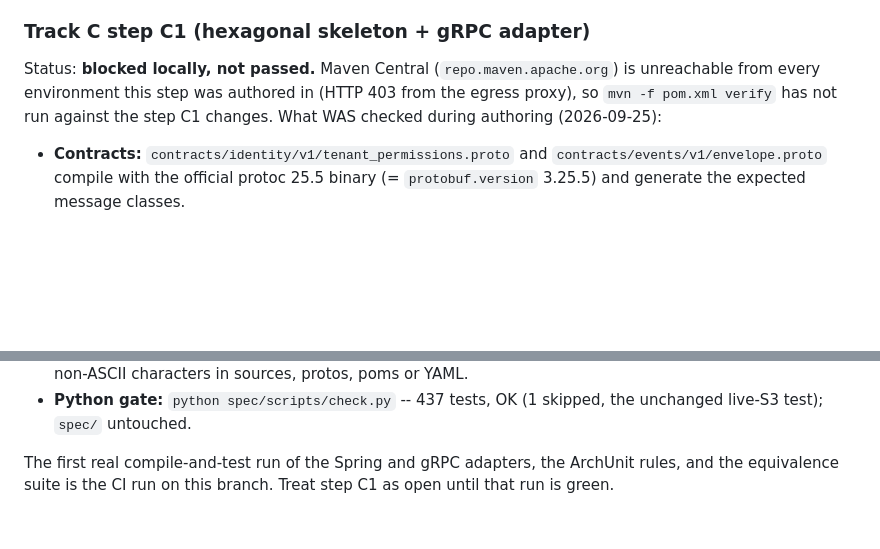
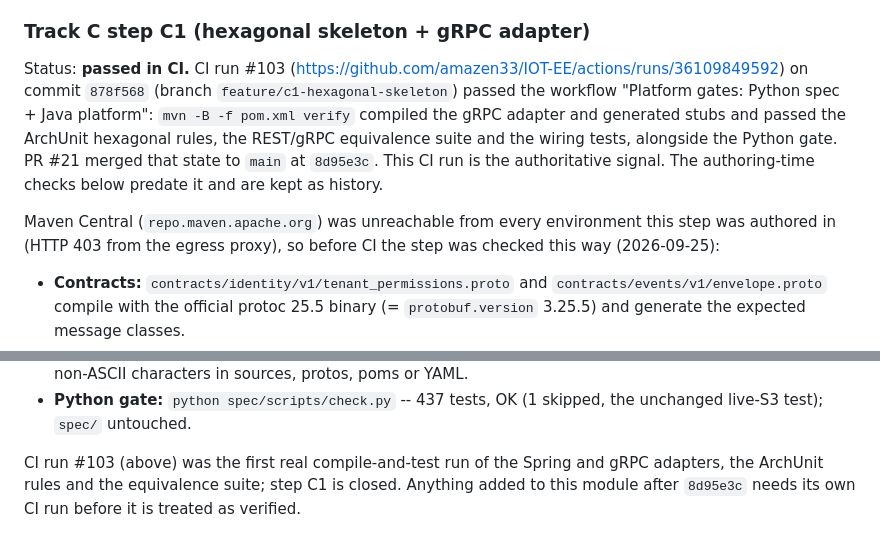
Before and after one commit to amazen33/IOT-EE, a Markdown page: services/identity/README.md, 2 parts joined by grey strips. GitHub-like rendering; blank space fills up the shorter version.

```diff
--- a/services/identity/README.md
+++ b/services/identity/README.md
@@ -215,11 +215,19 @@ those items as closed, exactly as it was before CI run #84 existed.
 
 ### Track C step C1 (hexagonal skeleton + gRPC adapter)
 
-Status: **blocked locally, not passed.** Maven Central
-(`repo.maven.apache.org`) is unreachable from every environment this
-step was authored in (HTTP 403 from the egress proxy), so
-`mvn -f pom.xml verify` has not run against the step C1 changes. What
-WAS checked during authoring (2026-09-25):
+Status: **passed in CI.** CI run #103
+(https://github.com/amazen33/IOT-EE/actions/runs/36109849592) on commit
+`878f568` (branch `feature/c1-hexagonal-skeleton`) passed the workflow
+"Platform gates: Python spec + Java platform": `mvn -B -f pom.xml verify`
+compiled the gRPC adapter and generated stubs and passed the ArchUnit
+hexagonal rules, the REST/gRPC equivalence suite and the wiring tests,
+alongside the Python gate. PR #21 merged that state to `main` at `8d95e3c`.
+This CI run is the authoritative signal. The authoring-time checks below
+predate it and are kept as history.
+
+Maven Central (`repo.maven.apache.org`) was unreachable from every
+environment this step was authored in (HTTP 403 from the egress proxy), so
+before CI the step was checked this way (2026-09-25):
 
 - **Contracts:** `contracts/identity/v1/tenant_permissions.proto` and
   `contracts/events/v1/envelope.proto` compile with the official protoc
@@ -257,6 +265,7 @@ WAS checked during authoring (2026-09-25):
 - **Python gate:** `python spec/scripts/check.py` -- 437 tests, OK
   (1 skipped, the unchanged live-S3 test); `spec/` untouched.
 
-The first real compile-and-test run of the Spring and gRPC adapters,
-the ArchUnit rules, and the equivalence suite is the CI run on this
-branch. Treat step C1 as open until that run is green.
+CI run #103 (above) was the first real compile-and-test run of the Spring
+and gRPC adapters, the ArchUnit rules and the equivalence suite; step C1 is
+closed. Anything added to this module after `8d95e3c` needs its own CI run
+before it is treated as verified.
```
Also changed, not shown: docs/track-c-execution-plan.md (added, +127 -0 lines).
